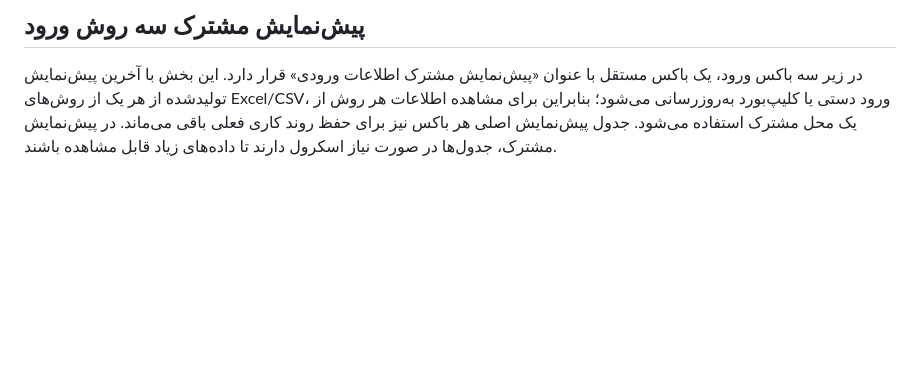
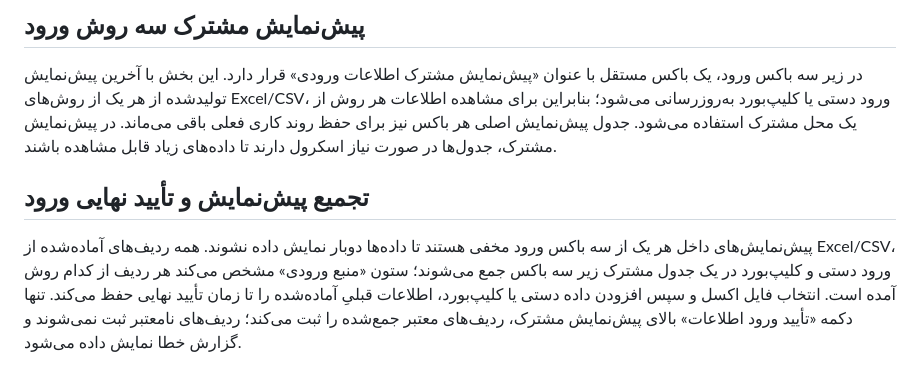
Before and after one commit to alfamaniya/anbar, a Markdown page: README.md, the part around the change. Drawn GitHub-style; blank space fills up the shorter version.

Commit message:
Document unified preview and single final import confirmation

```diff
--- a/README.md
+++ b/README.md
@@ -198,3 +198,7 @@ https://alfamaniya.github.io/anbar/
 ## پیش‌نمایش مشترک سه روش ورود
 
 در زیر سه باکس ورود، یک باکس مستقل با عنوان «پیش‌نمایش مشترک اطلاعات ورودی» قرار دارد. این بخش با آخرین پیش‌نمایش تولیدشده از هر یک از روش‌های Excel/CSV، ورود دستی یا کلیپ‌بورد به‌روزرسانی می‌شود؛ بنابراین برای مشاهده اطلاعات هر روش از یک محل مشترک استفاده می‌شود. جدول پیش‌نمایش اصلی هر باکس نیز برای حفظ روند کاری فعلی باقی می‌ماند. در پیش‌نمایش مشترک، جدول‌ها در صورت نیاز اسکرول دارند تا داده‌های زیاد قابل مشاهده باشند.
+
+## تجمیع پیش‌نمایش و تأیید نهایی ورود
+
+پیش‌نمایش‌های داخل هر یک از سه باکس ورود مخفی هستند تا داده‌ها دوبار نمایش داده نشوند. همه ردیف‌های آماده‌شده از Excel/CSV، ورود دستی و کلیپ‌بورد در یک جدول مشترک زیر سه باکس جمع می‌شوند؛ ستون «منبع ورودی» مشخص می‌کند هر ردیف از کدام روش آمده است. انتخاب فایل اکسل و سپس افزودن داده دستی یا کلیپ‌بورد، اطلاعات قبلیِ آماده‌شده را تا زمان تأیید نهایی حفظ می‌کند. تنها دکمه «تأیید ورود اطلاعات» بالای پیش‌نمایش مشترک، ردیف‌های معتبر جمع‌شده را ثبت می‌کند؛ ردیف‌های نامعتبر ثبت نمی‌شوند و گزارش خطا نمایش داده می‌شود.
```
